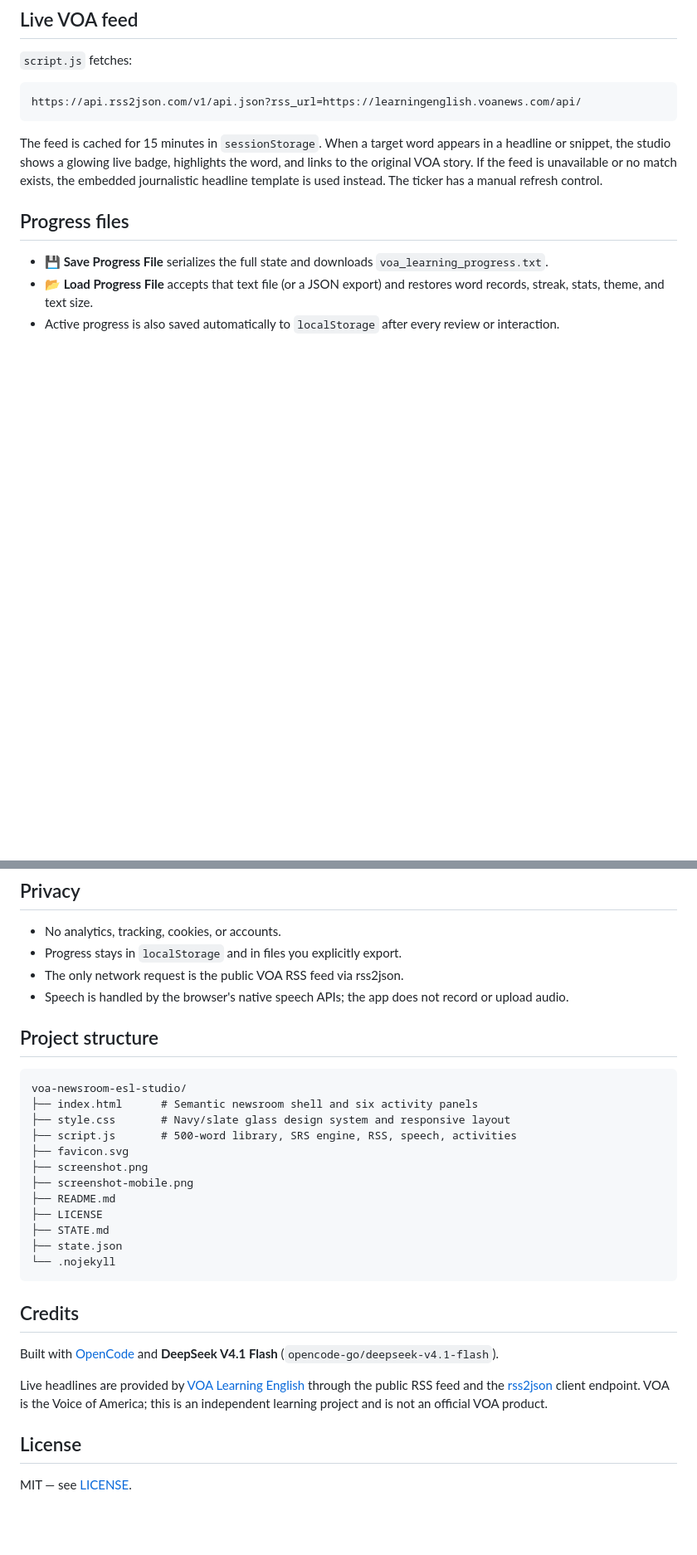
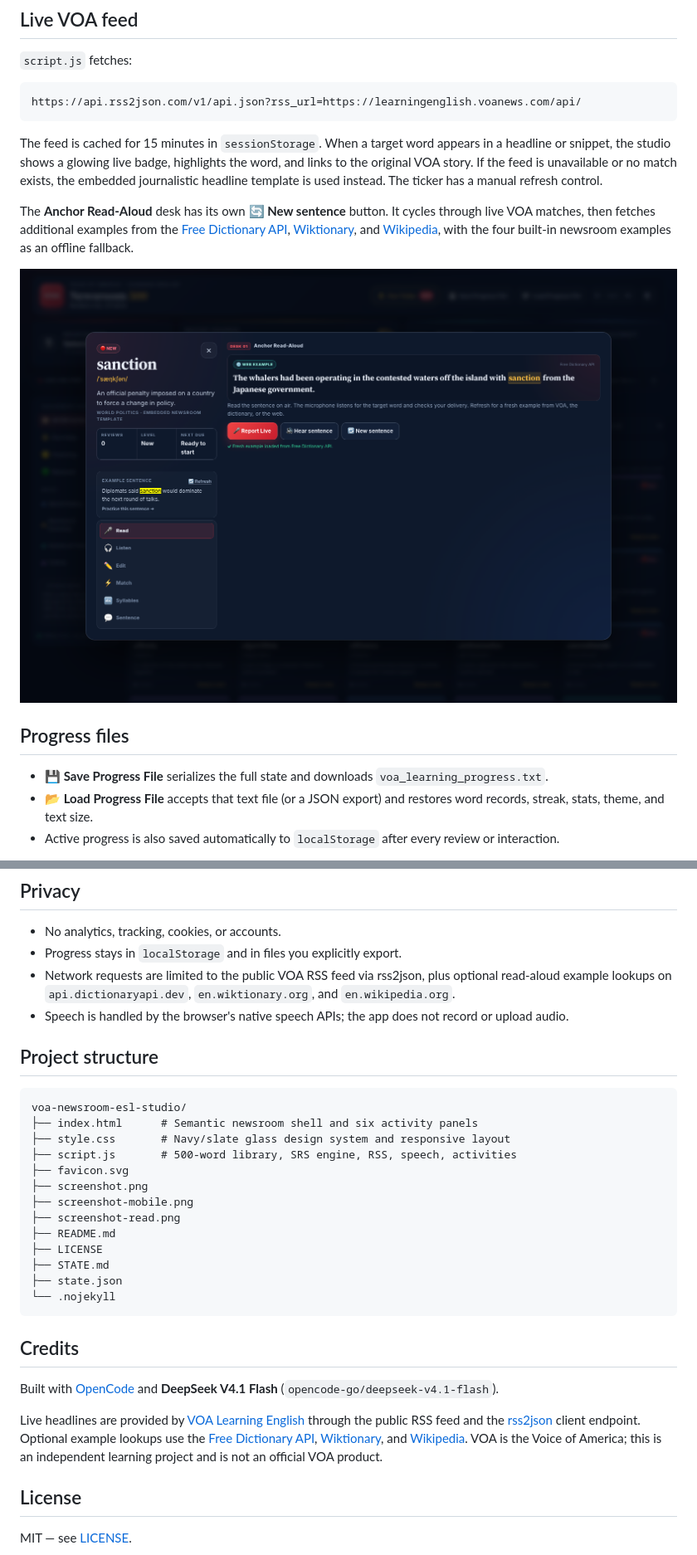
Before and after one commit to somphol/voa-newsroom-esl-studio, a Markdown page: README.md, 2 parts joined by grey strips. Shown at 83% size. GitHub-like rendering; pictures changed too: screenshot-read.png (added); blank space fills up the shorter version.

Commit message:
Fetch fresh read-aloud examples from VOA and the web

````diff
--- a/README.md
+++ b/README.md
@@ -54,6 +54,10 @@ https://api.rss2json.com/v1/api.json?rss_url=https://learningenglish.voanews.com
 ```
 
 The feed is cached for 15 minutes in `sessionStorage`. When a target word appears in a headline or snippet, the studio shows a glowing live badge, highlights the word, and links to the original VOA story. If the feed is unavailable or no match exists, the embedded journalistic headline template is used instead. The ticker has a manual refresh control.
+
+The **Anchor Read-Aloud** desk has its own **🔄 New sentence** button. It cycles through live VOA matches, then fetches additional examples from the [Free Dictionary API](https://dictionaryapi.dev/), [Wiktionary](https://en.wiktionary.org/), and [Wikipedia](https://www.wikipedia.org/), with the four built-in newsroom examples as an offline fallback.
+
+![Anchor Read-Aloud with a refreshed web example](screenshot-read.png)
 
 ## Progress files
 
@@ -101,7 +105,7 @@ Firefox does not expose speech recognition. The read-aloud desk detects this and
 
 - No analytics, tracking, cookies, or accounts.
 - Progress stays in `localStorage` and in files you explicitly export.
-- The only network request is the public VOA RSS feed via rss2json.
+- Network requests are limited to the public VOA RSS feed via rss2json, plus optional read-aloud example lookups on `api.dictionaryapi.dev`, `en.wiktionary.org`, and `en.wikipedia.org`.
 - Speech is handled by the browser's native speech APIs; the app does not record or upload audio.
 
 ## Project structure
@@ -114,6 +118,7 @@ voa-newsroom-esl-studio/
 ├── favicon.svg
 ├── screenshot.png
 ├── screenshot-mobile.png
+├── screenshot-read.png
 ├── README.md
 ├── LICENSE
 ├── STATE.md
@@ -125,7 +130,7 @@ voa-newsroom-esl-studio/
 
 Built with [OpenCode](https://opencode.ai) and **DeepSeek V4.1 Flash** (`opencode-go/deepseek-v4.1-flash`).
 
-Live headlines are provided by [VOA Learning English](https://learningenglish.voanews.com/) through the public RSS feed and the [rss2json](https://rss2json.com/) client endpoint. VOA is the Voice of America; this is an independent learning project and is not an official VOA product.
+Live headlines are provided by [VOA Learning English](https://learningenglish.voanews.com/) through the public RSS feed and the [rss2json](https://rss2json.com/) client endpoint. Optional example lookups use the [Free Dictionary API](https://dictionaryapi.dev/), [Wiktionary](https://en.wiktionary.org/), and [Wikipedia](https://www.wikipedia.org/). VOA is the Voice of America; this is an independent learning project and is not an official VOA product.
 
 ## License
 
````
Also changed, not shown: other parts of README.md (+1 -1 lines), STATE.md (+12 -10 lines), 4 other files.
